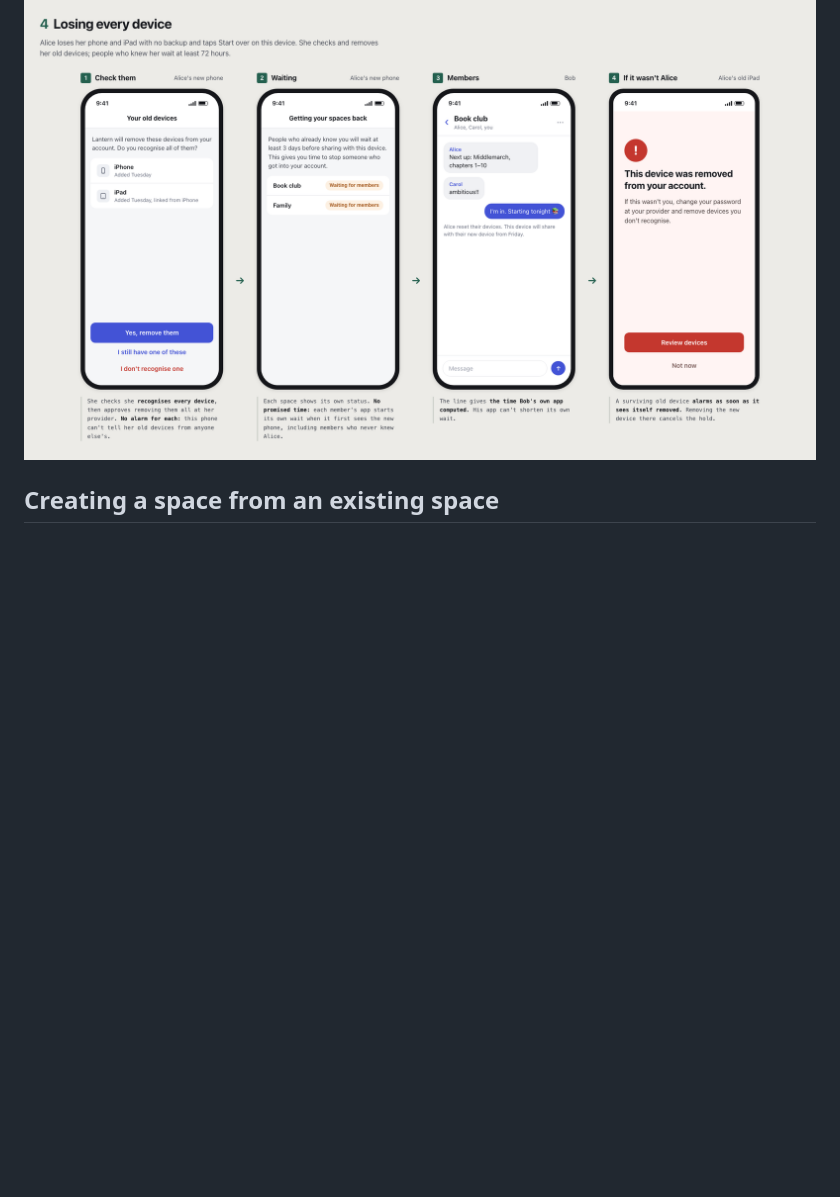
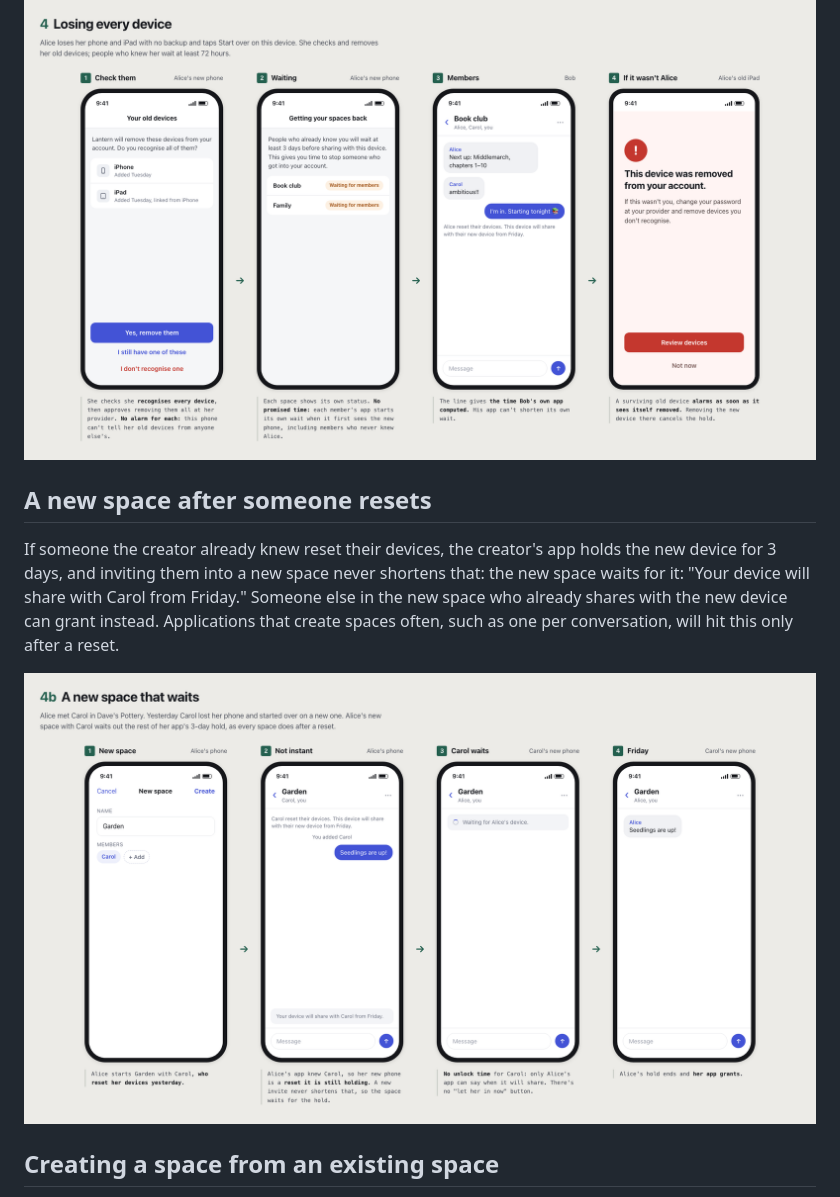
Before and after one commit to pfrazee/nbd, a Markdown page: ux-flows/paranoid.md, the part around one of its changes. GitHub-like rendering; pictures changed too: ux-flows/images/paranoid-new-space-after-reset.png; blank space fills up the shorter version.

```diff
--- a/ux-flows/paranoid.md
+++ b/ux-flows/paranoid.md
@@ -100,6 +96,12 @@ Alice gets a new laptop.
 
 ![Losing every device (Paranoid): the new phone lists her old devices, with when each was added, and asks whether she recognises them all before removing them, then explains the 3-day wait with each space's status, Bob sees the reset line with the day his app computed, and Alice's old iPad alarms when it sees itself removed](images/paranoid-losing-every-device.png)
 
+## A new space after someone resets
+
+If someone the creator already knew reset their devices, the creator's app holds the new device for 3 days, and inviting them into a new space never shortens that: the new space waits for it: "Your device will share with Carol from Friday." Someone else in the new space who already shares with the new device can grant instead. Applications that create spaces often, such as one per conversation, will hit this only after a reset.
+
+![A new space that waits (Paranoid): Alice starts Garden with Carol, who reset her devices yesterday, her app says it will share with Carol from Friday, Carol's new phone waits for Alice's device with no unlock time, and on Friday Alice's app grants](images/paranoid-new-space-after-reset.png)
+
 ## Creating a space from an existing space
 
 NBD has no parent/child relationship; each space is cryptographically independent. This is also how a group leaves a space it credibly believes is compromised beyond what the host can stop ([replacing a space](../core.md#replacing-a-space)); it is not a response to [removing a member](#removing-a-member-or-device).
```
Also changed, not shown: other parts of ux-flows/paranoid.md (+0 -4 lines), ux-flows/relaxed.md (+6 -4 lines), ux-flows/images/relaxed-new-space-after-reset.png, 2 other files.
